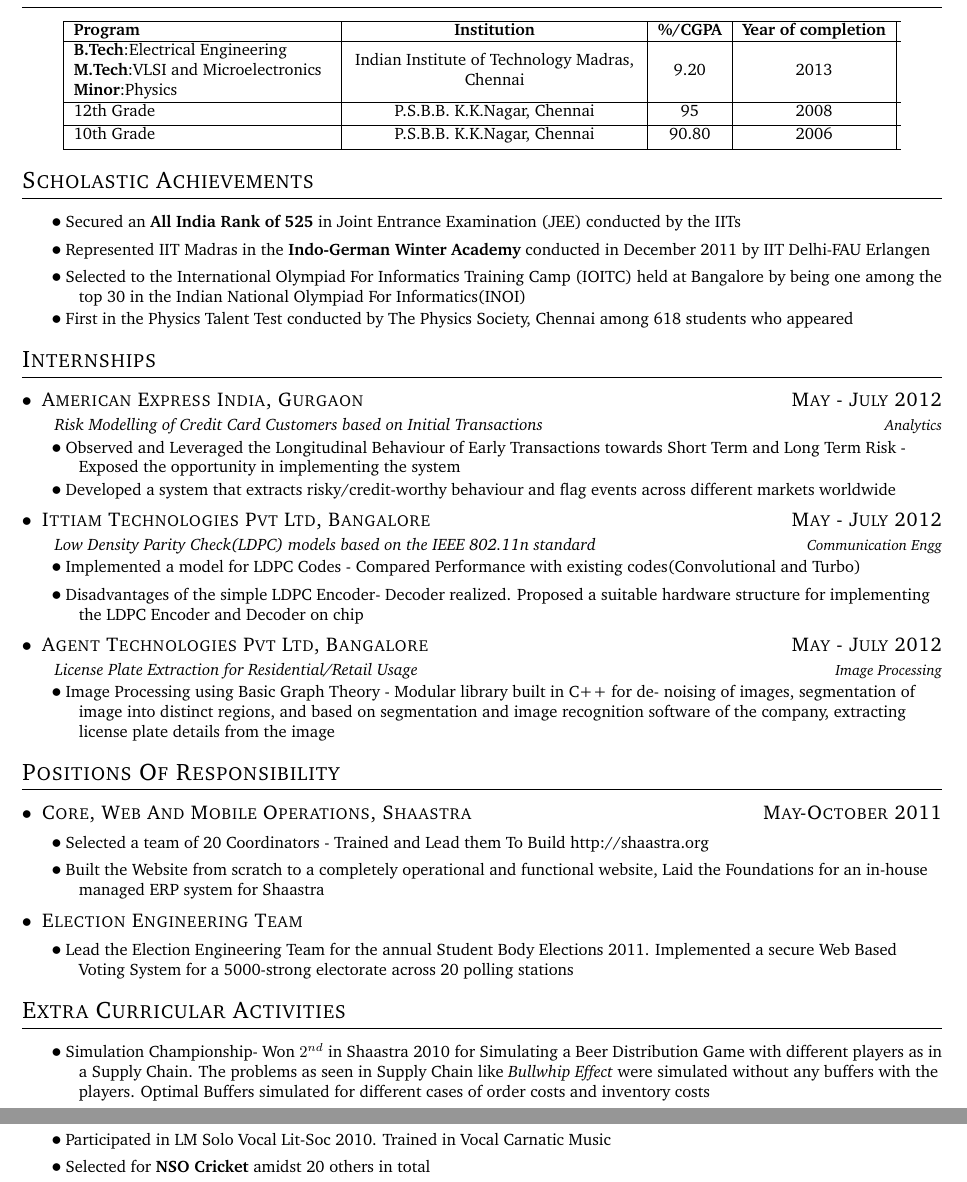
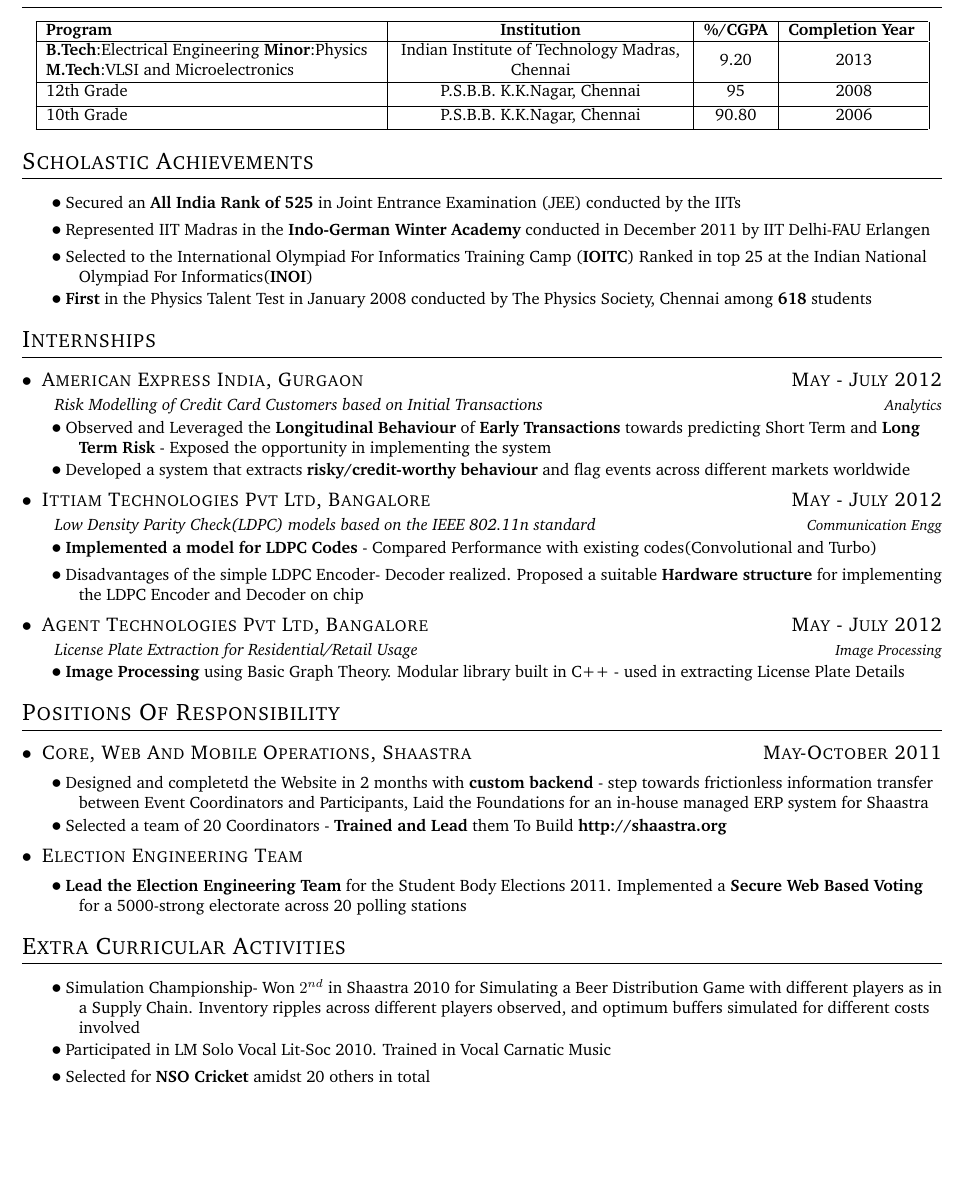
Before and after one commit to viswans/Resume, a LaTeX document (sudharshan.tex, which reads mycv.cls): two parts of pages 1 and 2 of 2 before the commit and part of the page after it, the two joined at a grey line, cut so that both start at the same text, the shorter picture padded with empty space. Compiled offline with pdfLaTeX.

Commit message:
One Page Resume resides here... First Draft Fight Begins. Condensed One Page resume ready

```diff
--- a/mycv.cls
+++ b/mycv.cls
@@ -110,9 +110,9 @@
 %\EduDetails must be used in order to enter stuff in here
 \newenvironment{EducationTable}{%
   \begin{center}%
-    \begin{tabular*}{.91\textwidth}{|m{.28\textwidth} | >{\centering\arraybackslash}m{.31\textwidth} | c | c |}%
+    \begin{tabular*}{.97\textwidth}{|m{.36\textwidth} | >{\centering\arraybackslash}m{.31\textwidth} | c | c |}%
       \hline
-      {\bf Program} & {\bf Institution} & {\bf \%/CGPA} & {\bf Year of completion} \\ \hline
+      {\bf Program} & {\bf Institution} & {\bf \%/CGPA} & {\bf Completion Year } \\ \hline
 }
 {\end{tabular*}%
 \end{center}%
--- a/sudharshan.tex
+++ b/sudharshan.tex
@@ -9,9 +9,9 @@
 \maketitle
 \section{Education}
 \begin{EducationTable}
-	\EduDetails{\textbf{B.Tech}:Electrical Engineering
+	\EduDetails{\textbf{B.Tech}:Electrical Engineering \textbf{Minor}:Physics
    \newline \textbf{M.Tech}:VLSI and Microelectronics
-   \newline \textbf{Minor}:Physics}{Indian Institute of Technology Madras, Chennai}{9.20}{2013}
+   }{Indian Institute of Technology Madras, Chennai}{9.20}{2013}
   \EduDetails{12th Grade}{P.S.B.B. K.K.Nagar, Chennai}{95}{2008}
   \EduDetails{10th Grade}{P.S.B.B. K.K.Nagar, Chennai}{90.80}{2006}
 \end{EducationTable}
@@ -19,39 +19,36 @@
 \section{Scholastic Achievements}
 \Point{Secured an \textbf{All India Rank of 525} in Joint Entrance Examination (JEE) conducted by the IITs}
 \Point{Represented IIT Madras in the \textbf{Indo-German Winter Academy} conducted in December 2011 by IIT Delhi-FAU Erlangen}
-\Point{Selected to the International Olympiad For Informatics Training Camp (IOITC) held at Bangalore by being one among the top 30 in the Indian National Olympiad For Informatics(INOI)}
-\Point{First in the Physics Talent Test conducted by The Physics Society, Chennai among 618 students who appeared}
+\Point{Selected to the International Olympiad For Informatics Training Camp (\textbf{IOITC}) Ranked in top 25 at the Indian National Olympiad For Informatics(\textbf{INOI})}
+\Point{\textbf{First} in the Physics Talent Test in January 2008 conducted by The Physics Society, Chennai among \textbf{618} students}
 
 \section{Internships}
 \datedsubsection{American Express India, Gurgaon}{May - July 2012}
 \hspace{2em}\textit{Risk Modelling of Credit Card Customers based on Initial Transactions} \hfill \textit{\small Analytics}
-\Point{Observed and Leveraged the Longitudinal Behaviour of Early Transactions towards Short Term and Long Term Risk - Exposed the opportunity in implementing the system}
-\Point{Developed a system that extracts risky/credit-worthy behaviour and flag events across different markets worldwide}
+\Point{Observed and Leveraged the \textbf{Longitudinal Behaviour} of \textbf{Early Transactions} towards predicting Short Term and \textbf{Long Term Risk} - Exposed the opportunity in implementing the system}
+\Point{Developed a system that extracts \textbf{risky/credit-worthy behaviour} and flag events across different markets worldwide}
 
 \datedsubsection{Ittiam Technologies Pvt Ltd, Bangalore}{May - July 2012}
 \hspace{2em}\textit{Low Density Parity Check(LDPC) models based on the IEEE 802.11n standard}\hfill \textit{\small {Communication Engg}}
-\Point{Implemented a model for LDPC Codes - Compared Performance with existing codes(Convolutional and Turbo)}
-\Point{Disadvantages of the simple LDPC Encoder- Decoder realized. Proposed a suitable hardware structure for implementing the LDPC Encoder and Decoder on chip}
+\Point{\textbf{Implemented a model for LDPC Codes} - Compared Performance with existing codes(Convolutional and Turbo)}
+\Point{Disadvantages of the simple LDPC Encoder- Decoder realized. Proposed a suitable \textbf{Hardware structure} for implementing the LDPC Encoder and Decoder on chip}
 
 \datedsubsection{Agent Technologies Pvt Ltd, Bangalore}{May - July 2012}
 \hspace{2em}\textit{License Plate Extraction for Residential/Retail Usage}\hfill \textit{\small{Image Processing}}
-\Point{Image Processing using Basic Graph Theory - Modular library built in C++ for de-
-noising of images, segmentation of image into distinct regions, and based on segmentation and
-image recognition software of the company, extracting license plate details from the image}
+\Point{\textbf{Image Processing} using Basic Graph Theory. Modular library built in C++ - used in extracting License Plate Details}
 
 \section{Positions Of Responsibility}
 \datedsubsection{Core, Web And Mobile Operations, Shaastra}{May-October 2011}
-\Point{Selected a team of 20 Coordinators - Trained and Lead them To Build http://shaastra.org}
-\Point{Built the Website from scratch to a completely operational and functional website, Laid the Foundations for an in-house managed ERP system for Shaastra}
+\Point{Designed and completetd the Website in 2 months with \textbf{custom backend} - step towards frictionless information transfer between Event Coordinators and Participants,
+Laid the Foundations for an in-house managed ERP system for Shaastra}
+\Point{Selected a team of 20 Coordinators - \textbf{Trained and Lead} them To Build \textbf{http://shaastra.org}}
 
 \subsection{Election Engineering Team}
-\Point{Lead the Election Engineering Team for the annual Student Body Elections 2011. Implemented a secure Web Based Voting System for a 5000-strong electorate across 20 polling stations}
-
+\Point{\textbf{Lead the Election Engineering Team} for the Student Body Elections 2011. Implemented a \textbf{Secure Web Based Voting} for a 5000-strong electorate across 20 polling stations}
 
 \section{Extra Curricular Activities}
-\Point{Simulation Championship- Won $2^{nd}$ in Shaastra 2010 for Simulating a Beer Distribution Game with different players as in a Supply Chain. The problems as seen
-in Supply Chain like \textit{Bullwhip Effect} were simulated without any buffers with the players. Optimal Buffers simulated for different cases of order costs and
-inventory costs}
+\Point{Simulation Championship- Won $2^{nd}$ in Shaastra 2010 for Simulating a Beer Distribution Game with different players as in a Supply Chain. Inventory ripples
+across different players observed, and optimum buffers simulated for different costs involved}
 \Point{Participated in LM Solo Vocal Lit-Soc 2010. Trained in Vocal Carnatic Music}
 \Point{Selected for \textbf {NSO Cricket} amidst 20 others in total}
 \end{document}
```
